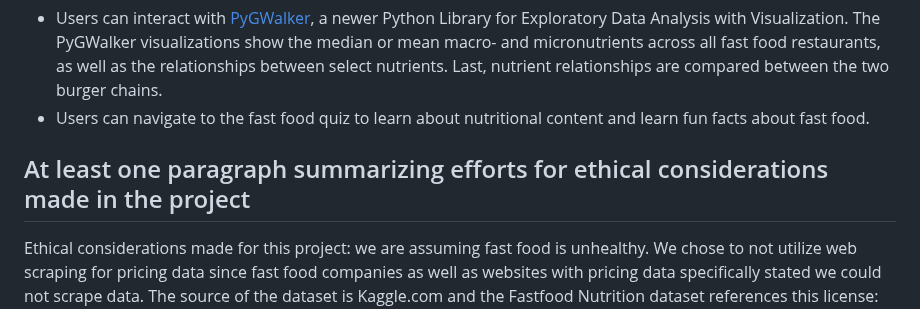
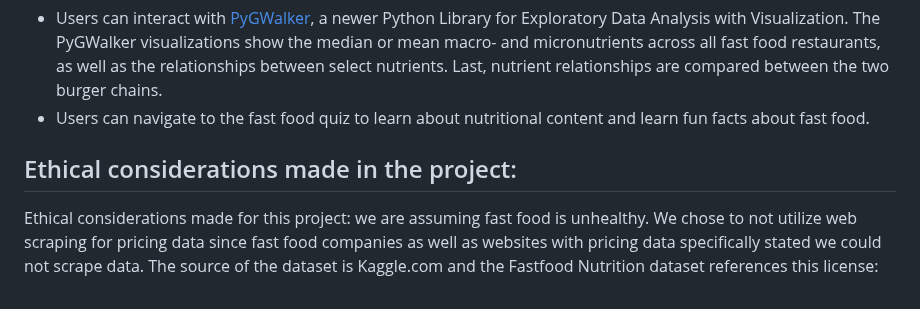
Before and after one commit to ericjjohnson2/nutritional_study, a Markdown page: README.md, the part around the change. Rendered like a GitHub page.

```diff
--- a/README.md
+++ b/README.md
@@ -21,7 +21,7 @@ We have created visualizations to display the nutritional content of specific fo
 - Users can interact with [PyGWalker](https://docs.kanaries.net/pygwalker), a newer Python Library for Exploratory Data Analysis with Visualization. The PyGWalker visualizations show the median or mean macro- and micronutrients across all fast food restaurants, as well as the relationships between select nutrients. Last, nutrient relationships are compared between the two burger chains.
 - Users can navigate to the fast food quiz to learn about nutritional content and learn fun facts about fast food.
 
-## At least one paragraph summarizing efforts for ethical considerations made in the project
+## Ethical considerations made in the project:
 Ethical considerations made for this project: we are assuming fast food is unhealthy. We chose to not utilize web scraping for pricing data since fast food companies as well as websites with pricing data specifically stated we could not scrape data. The source of the dataset is Kaggle.com and the Fastfood Nutrition dataset references this license: and the Top 50 Fast-Food Chains in the USA dataset license is created from QSR Magazine.
 
 After researching the restaurants’ Terms of Service posted on their websites, we decided not to post any company logos on our project. Doing so would require written consent from many of the chains since a company’s logo and marks are viewed as proprietary material. Burger King’s website was the strictest, listing out several types of prohibited content and activities, not limited to spidering, scraping, harvesting, reverse engineering, deciphering, or attempting to circumvent any software that’s part of the Services. All chains' websites referenced the Children’s Online Privacy Protection Act of 1998.
```
